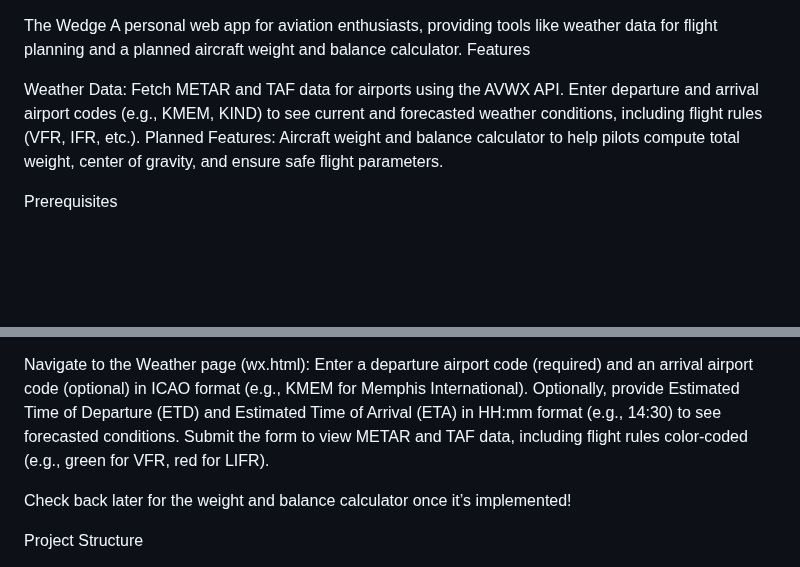
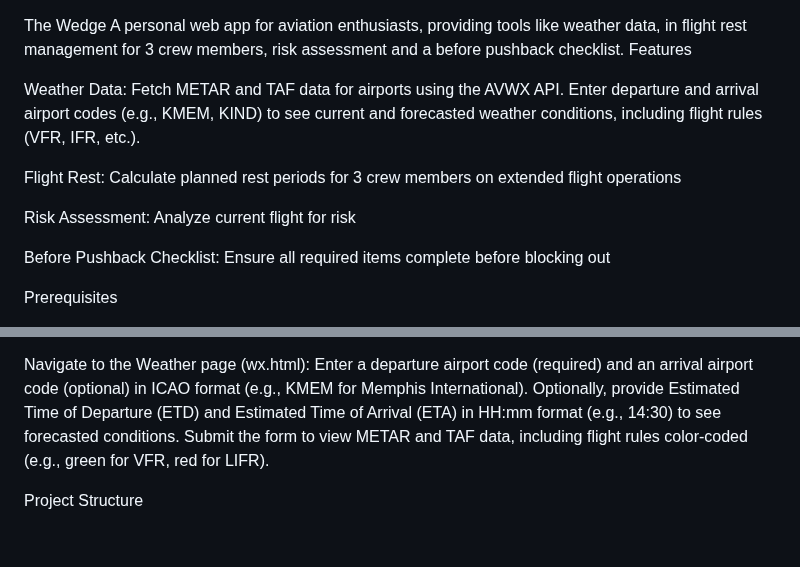
Before and after one commit to Maghoul/TheWedge, a Markdown page: README.md, 2 parts joined by grey strips. GitHub-like rendering; blank space fills up the shorter version.

```diff
--- a/README.md
+++ b/README.md
@@ -1,9 +1,15 @@
 The Wedge
-A personal web app for aviation enthusiasts, providing tools like weather data for flight planning and a planned aircraft weight and balance calculator.
+A personal web app for aviation enthusiasts, providing tools like weather data, in flight rest management for 3 crew members, risk assessment and a before pushback checklist.
 Features
 
 Weather Data: Fetch METAR and TAF data for airports using the AVWX API. Enter departure and arrival airport codes (e.g., KMEM, KIND) to see current and forecasted weather conditions, including flight rules (VFR, IFR, etc.).
-Planned Features: Aircraft weight and balance calculator to help pilots compute total weight, center of gravity, and ensure safe flight parameters.
+
+Flight Rest: Calculate planned rest periods for 3 crew members on extended flight operations
+
+Risk Assessment: Analyze current flight for risk
+
+Before Pushback Checklist: Ensure all required items complete before blocking out
+
 
 Prerequisites
 
@@ -42,8 +48,6 @@ Optionally, provide Estimated Time of Departure (ETD) and Estimated Time of Arri
 Submit the form to view METAR and TAF data, including flight rules color-coded (e.g., green for VFR, red for LIFR).
 
 
-Check back later for the weight and balance calculator once it’s implemented!
-
 Project Structure
 
 index.html: The main landing page for The Wedge.
```
